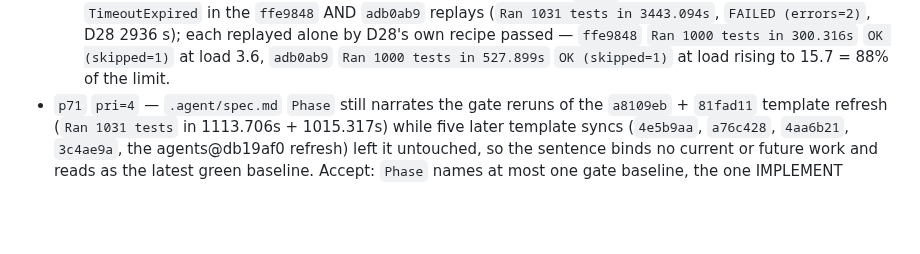
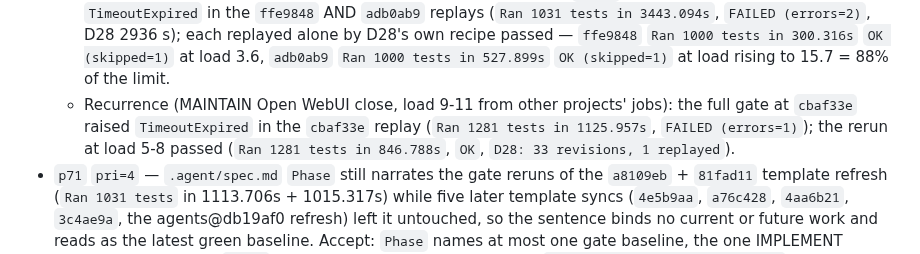
Before and after one commit to eturkes/cement, a Markdown page: .agent/deferred.md, the part around the change. Rendered like a GitHub page; blank space fills up the shorter version.

Commit message:
records (MAINTAIN): the cbaf33e gate hit D28's 600 s replay limit at load 9-11 → p70 recurrence recorded; rerun green at cbaf33e (Ran 1281 tests in 846.788s, OK; D28: 33 revisions, 1 replayed, 32 from green verdicts; all 10 steps rc 0)
Teammates: none

```diff
--- a/.agent/deferred.md
+++ b/.agent/deferred.md
@@ -100,6 +100,7 @@ of every committed revision, so a born row cannot be dropped either; `unknown` c
 - `p70` `pri=3` — `tests/test_migration_battery.py` D28 gives each inner replay a fixed `timeout=600`, while `.claude/rules/ops.md` names only `tests/test_source.py` as load-sensitive: with a 1-minute load average of 8.7-11 on 8 cores from other projects' jobs, the `ffe9848` replay raised `subprocess.TimeoutExpired` after 600 s inside a full gate (outer `Ran 1031 tests in 1673.057s`, `FAILED (errors=1)`), yet the same replay run alone at load 4.8-6.0 passed in 379.1 s (`Ran 1000 tests`, `OK (skipped=1)`), 63% of the limit, so a recorded gate reads machine load as a D28 failure. Accept: `.claude/rules/ops.md` names D28's per-revision 600 s limit as load-sensitive with both measurements, and any change to the limit lands in an owner-approved unit that records this firing.
   - Recurrence: a full gate at load 4.7 → 19 (another project's 8 workers) raised `TimeoutExpired` in the `adb0ab9` replay (`Ran 1031 tests in 4062.631s`, `FAILED (errors=1)`); that replay alone at load 9-11 = `Ran 1000 tests in 491.128s` `OK (skipped=1)`, 82% of the limit; the rerun at load 1.5 → 16 passed (`Ran 1031 tests in 2201.306s` `OK`).
   - Recurrence (ITERATE close, load 9-15 from another project, both `heavy` slots held): the full gate raised `TimeoutExpired` in the `ffe9848` AND `adb0ab9` replays (`Ran 1031 tests in 3443.094s`, `FAILED (errors=2)`, D28 2936 s); each replayed alone by D28's own recipe passed — `ffe9848` `Ran 1000 tests in 300.316s` `OK (skipped=1)` at load 3.6, `adb0ab9` `Ran 1000 tests in 527.899s` `OK (skipped=1)` at load rising to 15.7 = 88% of the limit.
+  - Recurrence (MAINTAIN Open WebUI close, load 9-11 from other projects' jobs): the full gate at `cbaf33e` raised `TimeoutExpired` in the `cbaf33e` replay (`Ran 1281 tests in 1125.957s`, `FAILED (errors=1)`); the rerun at load 5-8 passed (`Ran 1281 tests in 846.788s`, `OK`, `D28: 33 revisions, 1 replayed`).
 - `p71` `pri=4` — `.agent/spec.md` `Phase` still narrates the gate reruns of the `a8109eb` + `81fad11` template refresh (`Ran 1031 tests` in 1113.706s + 1015.317s) while five later template syncs (`4e5b9aa`, `a76c428`, `4aa6b21`, `3c4ae9a`, the agents@db19af0 refresh) left it untouched, so the sentence binds no current or future work and reads as the latest green baseline. Accept: `Phase` names at most one gate baseline, the one IMPLEMENT resumes from (SHA + `Ran N` + wall time + exclusions), or none; `rg -F 'a8109eb' .agent/spec.md` returns rc 1.
 - `p72` `pri=4` — `.agent/spec.md` `Phase` carries four paragraphs of finished ITERATE verification narration (`Shipped for (2)`, `Shipped for (3)`, `Shipped for (4)`, `Capture heights are no longer eyeballed`) — files touched, subprocess counts, frame renames, `measure-height.mjs` calibration — while `CLAUDE.md` `Session flow` routes finished work to `.agent/archive/`; the agents@9e81e38 refresh only repointed their `proof/` + `capture-proof.sh` spellings, so they still bind no current or future work. Accept: those four paragraphs move verbatim to one `.agent/archive/` file (moved bytes `cmp`-equal to `git show <base>:.agent/spec.md` lines); `rg -F -e 'Shipped for (' -e 'no longer eyeballed' .agent/spec.md` returns rc 1; the feedback list moves with them and the resume pointer rides the M3.6a3 `Tasks` row, since `Phase` = state alone (`CLAUDE.md` `Session flow` `Routed state`).
 - `p73` `pri=4` — `.agent/review.md` preamble rules that EVERY closing diff draws a pass and that a close landing with no section "closed unreviewed", yet none of the 17 commits in `a8109eb..1623535` has one (its four sections target `a8109eb`, the M3.6a2 squash, the `a98945f`-based upstream-sync 2 and `d8994bb`): the refresh closes `3c4ae9a` `6c7ca84` `8c5694d` `af403ca` `1623535` carry their `reviewer` verdicts on their `Teammates:` lines alone, the ITERATE rounds `517193f` `1d9853c` `453a82f` `f321d30` carry `dispatch: solo`, and `4e5b9aa` `a76c428` `4aa6b21` carry neither line, so the ledger reads all 17 as unreviewed. Accept: an owner ruling picks (a) one section per such close restating its recorded verdicts as MAIN's adjudication, or (b) a preamble that scopes the ledger to the closes it names and names the record for the rest; then a script over `git log a8109eb..HEAD` prints each commit with neither a section naming it nor the ruled record, and prints nothing.
```
